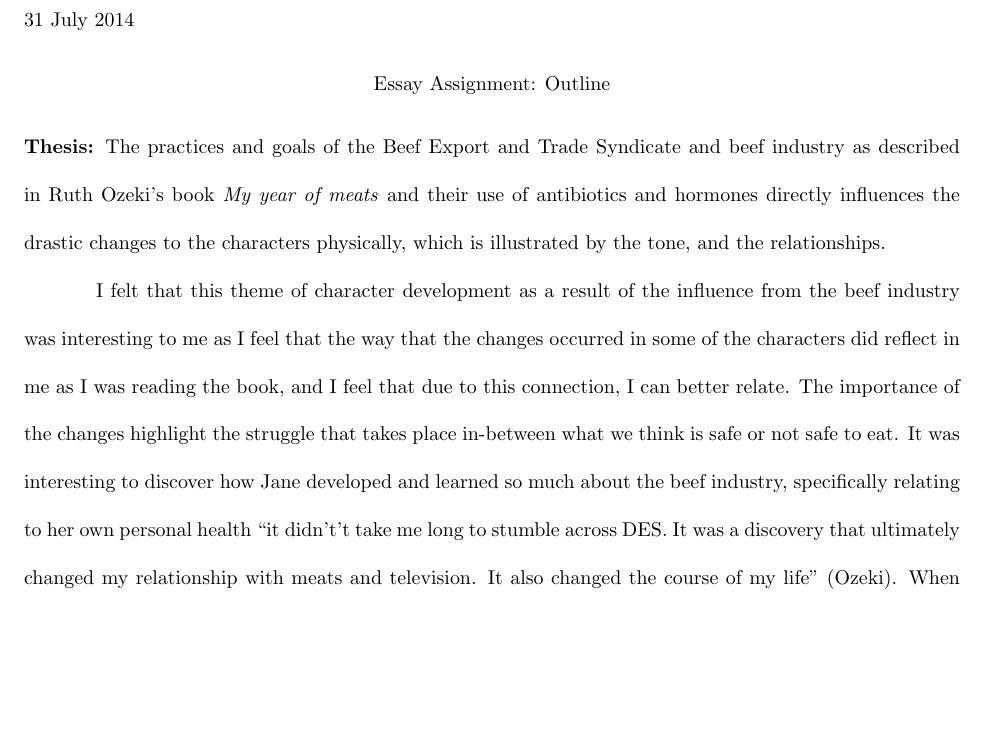
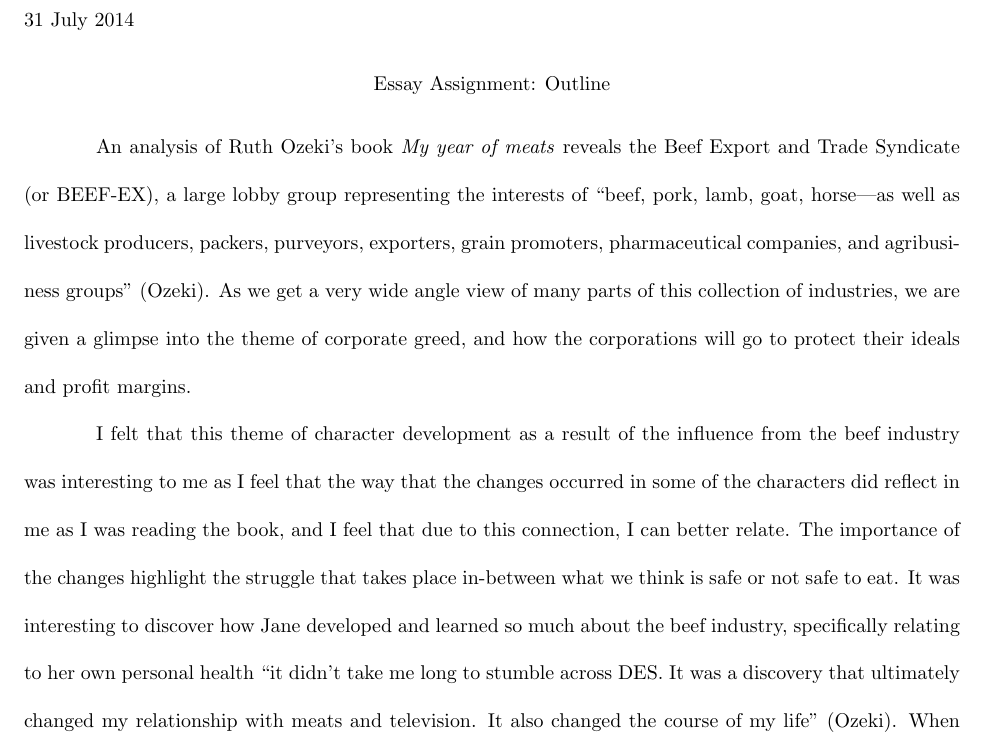
Before and after one commit to wyattjoh/yearofmeats, a LaTeX document (year_of_meat_paper.tex): part of page 1 of 3 before the commit and part of page 1 of 4 after it, cut so that both start at the same text, the shorter picture padded with empty space. Compiled offline with pdfLaTeX.

Commit message:
Revised thesis statement

```diff
--- a/year_of_meat_paper.tex
+++ b/year_of_meat_paper.tex
@@ -20,11 +20,20 @@
 \makeheader
 % 3. An initial thesis for your paper (this, too, may evolve as you write—which
 % is good!)
-\textbf{Thesis:} The practices and goals of the Beef Export and Trade
-Syndicate and beef industry as described in Ruth Ozeki's book
-\citetitle{ozeki1998my} and their use of antibiotics and hormones directly
-influences the drastic changes to the characters physically, which is
-illustrated by the tone, and the relationships.
+% \textbf{Thesis:} The practices and goals of the Beef Export and Trade
+% Syndicate and beef industry as described in Ruth Ozeki's book
+% \citetitle{ozeki1998my} and their use of antibiotics and hormones directly
+% influences the drastic changes to the characters physically, which is
+% illustrated by the tone, and the relationships.
+
+An analysis of Ruth Ozeki's book \citetitle{ozeki1998my} reveals the Beef
+Export and Trade Syndicate (or BEEF-EX), a large lobby group representing
+the interests of ``beef, pork, lamb, goat, horse—as well as livestock
+producers, packers, purveyors, exporters, grain promoters, pharmaceutical
+companies, and agribusiness groups'' \cite{ozeki1998my}. As we get a very
+wide angle view of many parts of this collection of industries, we are given
+a glimpse into the theme of corporate greed, and how the corporations will
+go to protect their ideals and profit margins.
 
 % 1. What theme will you analyze in the text? ? (You may, and likely will, narrow
 % your focus as you write)
@@ -43,7 +52,7 @@ relate. The importance of the changes highlight the struggle that takes
 place in-between what we think is safe or not safe to eat. It was
 interesting to discover how Jane developed and learned so much about the
 beef industry, specifically relating to her own personal health ``it
-didn't’t take me long to stumble across DES. It was a discovery that
+didn't take me long to stumble across DES. It was a discovery that
 ultimately changed my relationship with meats and television. It also
 changed the course of my life'' \cite{ozeki1998my}. When describing the
 resulting damage of the DES to her uterus, she referred to the ideal one
```
Also changed, not shown: year_of_meat_paper.pdf.
